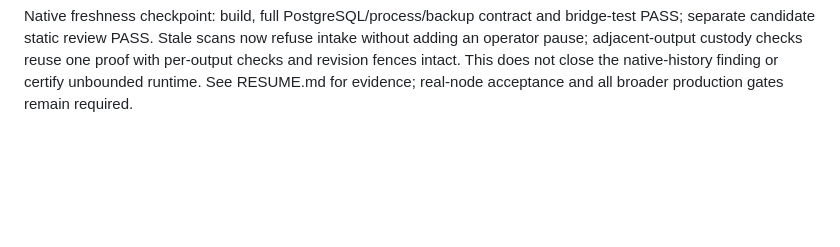
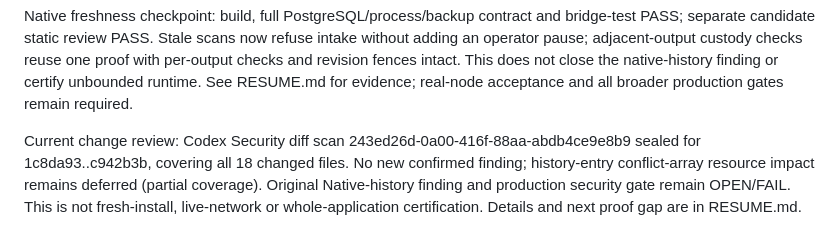
Before and after one commit to freewillydev/hot-wallet-server, a Markdown page: Docs/DONE.md, the part around the change. GitHub-like rendering; blank space fills up the shorter version.

```diff
--- a/Docs/DONE.md
+++ b/Docs/DONE.md
@@ -698,3 +698,10 @@ intake without adding an operator pause; adjacent-output custody checks reuse on
 proof with per-output checks and revision fences intact. This does not close the
 native-history finding or certify unbounded runtime. See RESUME.md for evidence;
 real-node acceptance and all broader production gates remain required.
+
+Current change review: Codex Security diff scan
+243ed26d-0a00-416f-88aa-abdb4ce9e8b9 sealed for 1c8da93..c942b3b, covering all
+18 changed files. No new confirmed finding; history-entry conflict-array resource
+impact remains deferred (partial coverage). Original Native-history finding and
+production security gate remain OPEN/FAIL. This is not fresh-install, live-network
+or whole-application certification. Details and next proof gap are in RESUME.md.
```
Also changed, not shown: Docs/RESUME.md (+20 -0 lines).
